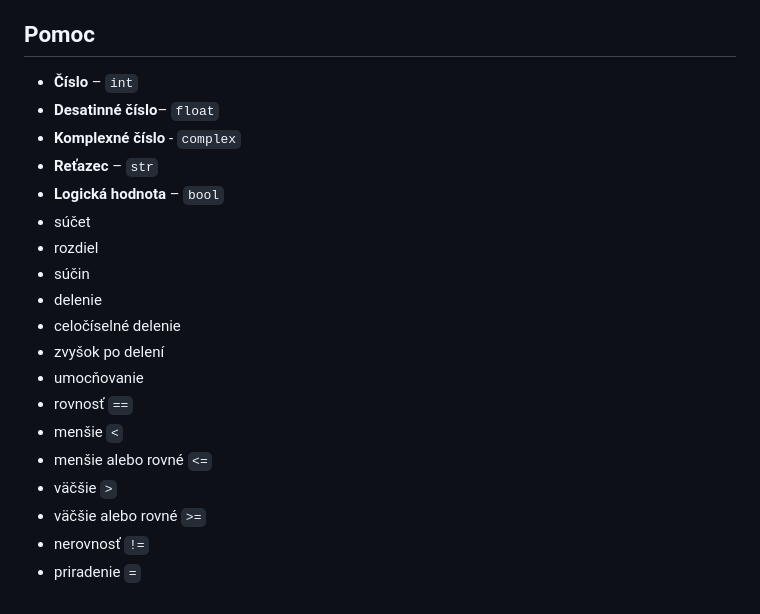
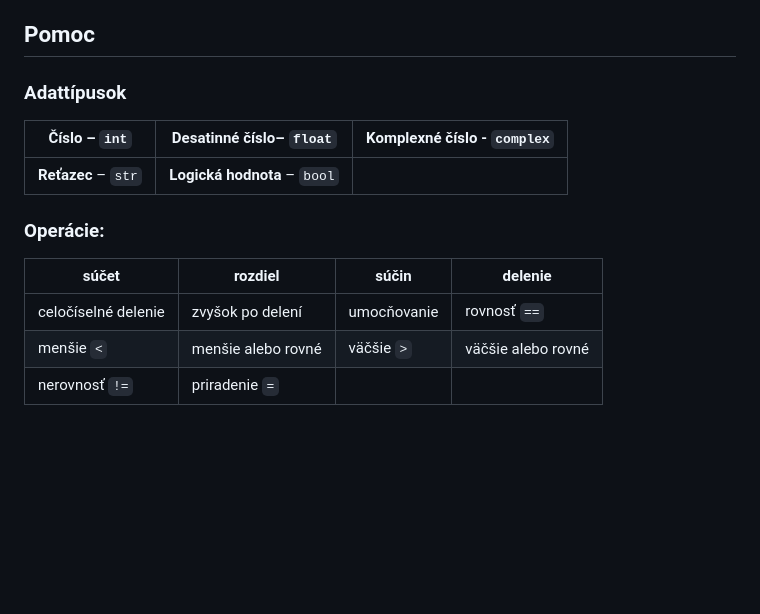
Before and after one commit to SpsKnSK/api, a Markdown page: Lessons/02_Environment_sk.md, the part around the change. GitHub-like rendering; blank space fills up the shorter version.

```diff
--- a/Lessons/02_Environment_sk.md
+++ b/Lessons/02_Environment_sk.md
@@ -83,22 +83,17 @@ moje premenna = "Janko"
 1. Pri premenných typu číslo vyskúšajte všetky matematické operátory!
 
 ## Pomoc
-- **Číslo** – `int`
-- **Desatinné číslo**– `float`
-- **Komplexné číslo** - `complex`
-- **Reťazec** – `str`
-- **Logická hodnota** – `bool`
-- súčet
-- rozdiel
-- súčin
-- delenie
-- celočíselné delenie
-- zvyšok po delení
-- umocňovanie
-- rovnosť `==`
-- menšie `<`
-- menšie alebo rovné `<=`
-- väčšie `>`
-- väčšie alebo rovné `>=`
-- nerovnosť `!=`
-- priradenie `=`
+
+### Adattípusok
+
+**Číslo** – `int`|**Desatinné číslo**– `float`|**Komplexné číslo** - `complex`
+--|--|--
+**Reťazec** – `str`|**Logická hodnota** – `bool`
+
+### Operácie:
+
+súčet | rozdiel |  súčin| delenie
+--|--|--|--
+celočíselné delenie| zvyšok po delení| umocňovanie| rovnosť `==`
+menšie `<`|menšie alebo rovné |väčšie `>`| väčšie alebo rovné
+ nerovnosť `!=`| priradenie `=`|
```
Also changed, not shown: Lessons/02_Environment_hu.md (+13 -19 lines).
